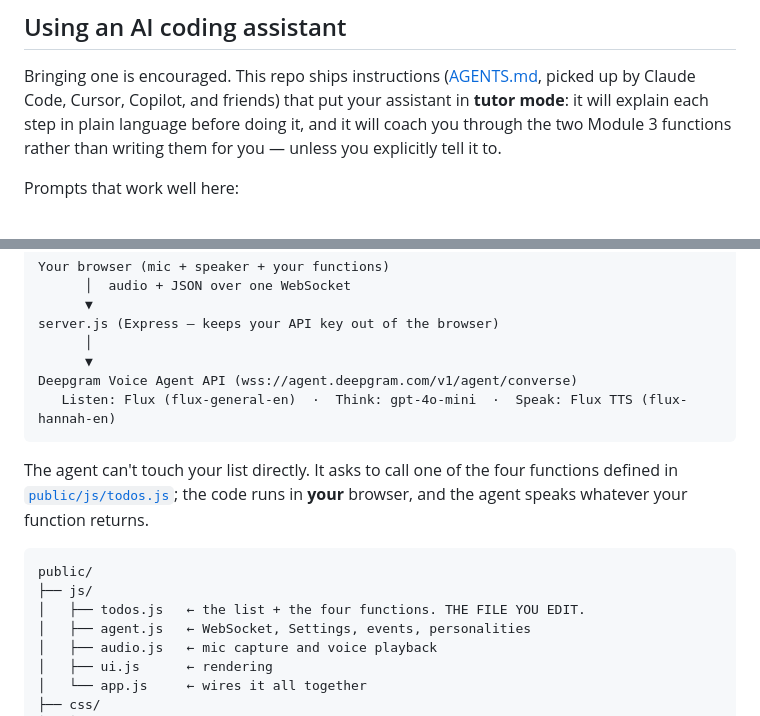
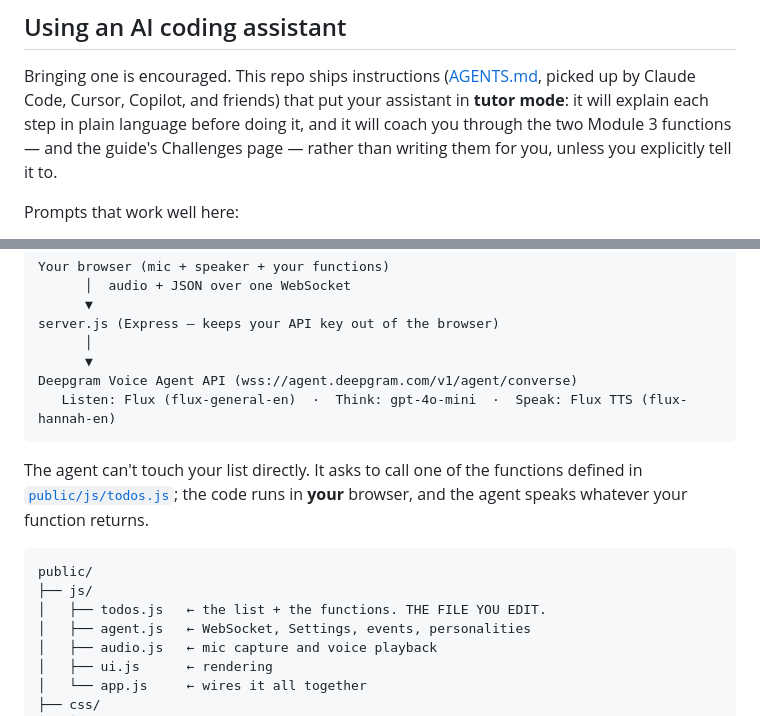
Before and after one commit to deepgram-devs/todo-voice-agent-workshop, a Markdown page: README.md, 2 parts joined by grey strips. GitHub-like rendering.

Commit message:
Docs: tutor mode covers the Challenges page; fix guide link
Co-Authored-By: Claude Fable 5.1 <noreply@anthropic.com>

````diff
--- a/README.md
+++ b/README.md
@@ -90,8 +90,9 @@ refresh.
 Bringing one is encouraged. This repo ships instructions ([AGENTS.md](AGENTS.md), picked up
 by Claude Code, Cursor, Copilot, and friends) that put your assistant in
 **tutor mode**: it will explain each step in plain language before doing it,
-and it will coach you through the two Module 3 functions rather than writing
-them for you — unless you explicitly tell it to.
+and it will coach you through the two Module 3 functions — and the guide's
+Challenges page — rather than writing them for you, unless you explicitly
+tell it to.
 
 Prompts that work well here:
 
@@ -132,14 +133,14 @@ Deepgram Voice Agent API (wss://agent.deepgram.com/v1/agent/converse)
    Listen: Flux (flux-general-en)  ·  Think: gpt-4o-mini  ·  Speak: Flux TTS (flux-hannah-en)
 ```
 
-The agent can't touch your list directly. It asks to call one of the four
+The agent can't touch your list directly. It asks to call one of the
 functions defined in [`public/js/todos.js`](public/js/todos.js); the code runs
 in **your** browser, and the agent speaks whatever your function returns.
 
 ```
 public/
 ├── js/
-│   ├── todos.js   ← the list + the four functions. THE FILE YOU EDIT.
+│   ├── todos.js   ← the list + the functions. THE FILE YOU EDIT.
 │   ├── agent.js   ← WebSocket, Settings, events, personalities
 │   ├── audio.js   ← mic capture and voice playback
 │   ├── ui.js      ← rendering
````
Also changed, not shown: CHALLENGES.md (+1 -1 lines).
